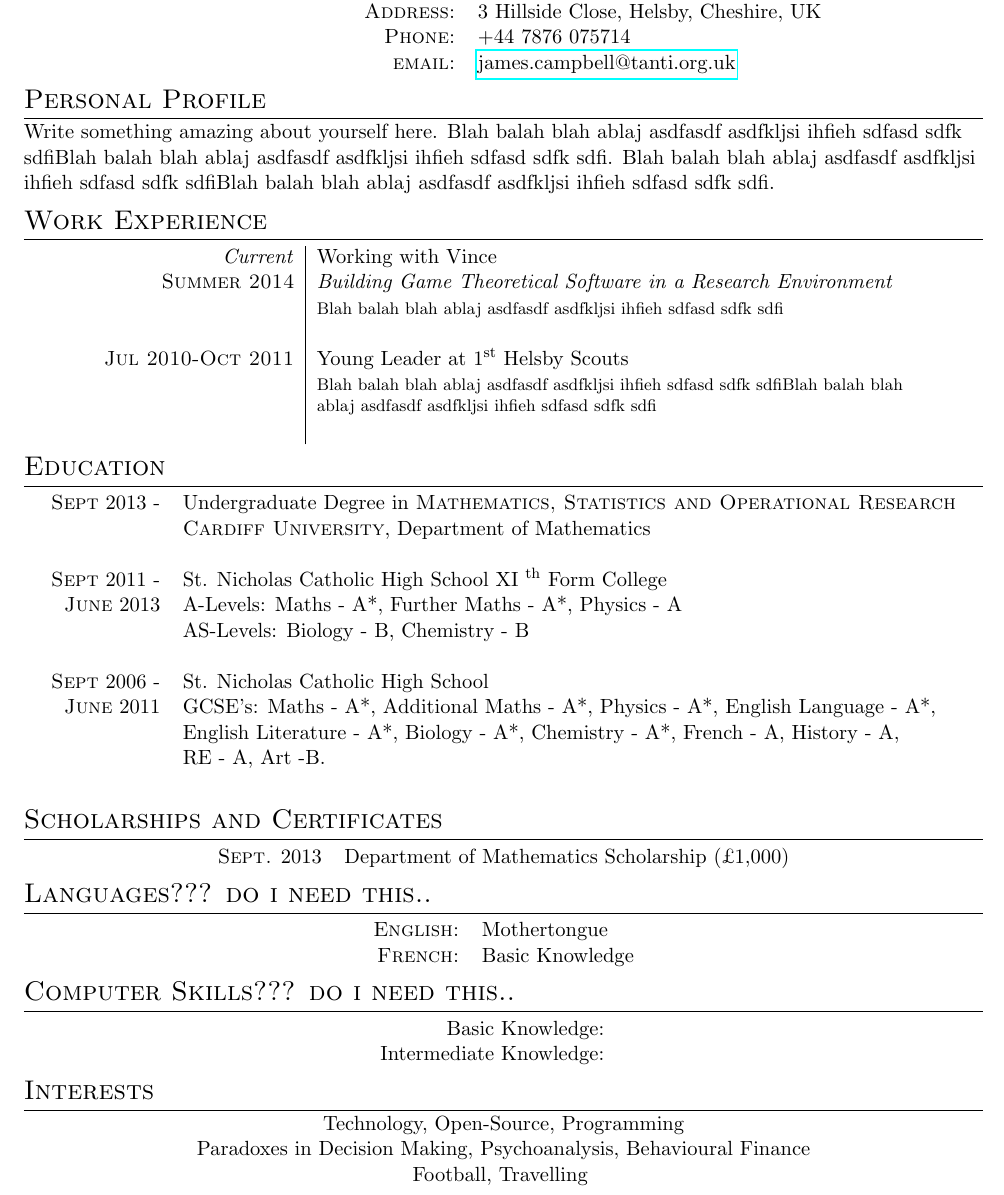
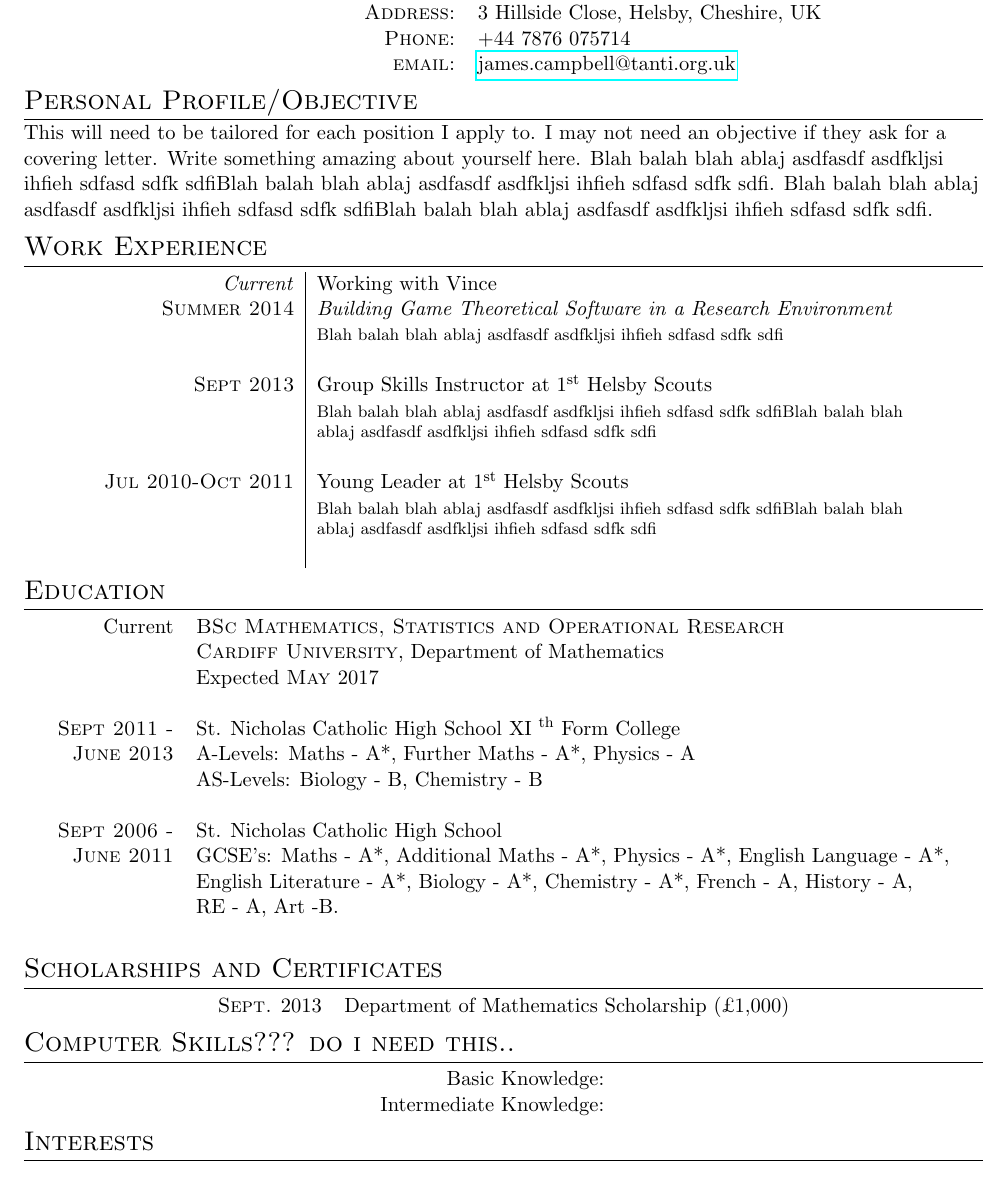
Before and after one commit to theref/CV, a LaTeX CV (BaseCV.tex): part of page 1 of 2, cut so that both start at the same text. Compiled offline with pdfLaTeX.

Commit message:
removes languages and changes dates

```diff
--- a/BaseCV.tex
+++ b/BaseCV.tex
@@ -27,8 +27,9 @@
 %----------------------
 %   PERSONAL PROFILE
 %----------------------
-\section{Personal Profile}
+\section{Personal Profile/Objective}
 \begin{flushleft}
+This will need to be tailored for each position I apply to. I may not need an objective if they ask for a covering letter.
 Write something amazing about yourself here. Blah balah blah ablaj asdfasdf asdfkljsi ihfieh sdfasd sdfk sdfiBlah balah blah ablaj asdfasdf asdfkljsi ihfieh sdfasd sdfk sdfi. Blah balah blah ablaj asdfasdf asdfkljsi ihfieh sdfasd sdfk sdfiBlah balah blah ablaj asdfasdf asdfkljsi ihfieh sdfasd sdfk sdfi.
 \end{flushleft}
 %--------------------
@@ -42,6 +43,10 @@ Write something amazing about yourself here. Blah balah blah ablaj asdfasdf asdf
 & \footnotesize{Blah balah blah ablaj asdfasdf asdfkljsi ihfieh sdfasd sdfk sdfi}\\
 \\
 %------------------------------------------------
+\textsc{Sept 2013} & Group Skills Instructor at 1\textsuperscript{st} Helsby Scouts\\
+& \footnotesize{Blah balah blah ablaj asdfasdf asdfkljsi ihfieh sdfasd sdfk sdfiBlah balah blah ablaj asdfasdf asdfkljsi ihfieh sdfasd sdfk sdfi}\\
+\\
+%------------------------------------------------
 \textsc{Jul 2010-Oct 2011} & Young Leader at 1\textsuperscript{st} Helsby Scouts\\
 & \footnotesize{Blah balah blah ablaj asdfasdf asdfkljsi ihfieh sdfasd sdfk sdfiBlah balah blah ablaj asdfasdf asdfkljsi ihfieh sdfasd sdfk sdfi}\\
 \\
@@ -53,17 +58,18 @@ Write something amazing about yourself here. Blah balah blah ablaj asdfasdf asdf
 \section{Education}
 \begin{tabular}{rl}
 
-\textsc{Sept} 2013 - & Undergraduate Degree in \textsc{Mathematics, Statistics and Operational Research} \\
+Current & \textsc{BSc Mathematics, Statistics and Operational Research} \\
 &\normalsize \textsc{Cardiff University}, Department of Mathematics\\
+& Expected \textsc{May} 2017\\
 \\
 %------------------------------------------------
-\textsc{Sept} 2011 - & St. Nicholas Catholic High School XI \textsuperscript{th} Form College\\
-\textsc{June} 2013 & A-Levels: Maths - A*, Further Maths - A*, Physics - A\\
+\textsc{Sept 2011 -} & St. Nicholas Catholic High School XI \textsuperscript{th} Form College\\
+\textsc{June 2013} & A-Levels: Maths - A*, Further Maths - A*, Physics - A\\
 & AS-Levels: Biology - B, Chemistry - B\\
 \\
 %------------------------------------------------
-\textsc{Sept} 2006 - & St. Nicholas Catholic High School\\
-\textsc{June} 2011 & GCSE's: Maths - A*, Additional Maths - A*, Physics - A*, English Language - A*,\\
+\textsc{Sept 2006 -} & St. Nicholas Catholic High School\\
+\textsc{June 2011} & GCSE's: Maths - A*, Additional Maths - A*, Physics - A*, English Language - A*,\\
 & English Literature - A*, Biology - A*, Chemistry - A*, French - A, History - A,\\
 & RE - A, Art -B.\\
 \\
@@ -76,16 +82,6 @@ Write something amazing about yourself here. Blah balah blah ablaj asdfasdf asdf
 \begin{tabular}{rl}
 
 \textsc{Sept.} 2013 & Department of Mathematics Scholarship (\pounds1,000)\\
-
-\end{tabular}
-%--------------
-%	LANGUAGES
-%--------------
-\section{Languages??? do i need this..}
-\begin{tabular}{rl}
-
-\textsc{English:} & Mothertongue\\
-\textsc{French:} & Basic Knowledge\\
 
 \end{tabular}
 %--------------------
@@ -103,9 +99,7 @@ Intermediate Knowledge: &\\
 %-----------------------------
 \section{Interests}
 
-Technology, Open-Source, Programming\\
-Paradoxes in Decision Making, Psychoanalysis, Behavioural Finance\\
-Football, Travelling
+
 %-----------------
 %	GRADE TABLES
 %-----------------
```
Also changed, not shown: BaseCV.pdf.
